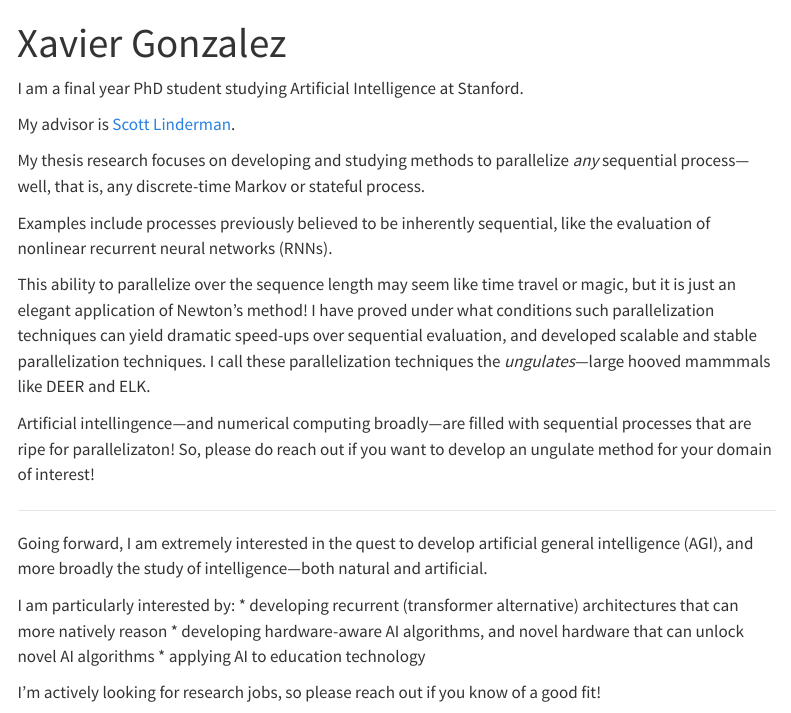
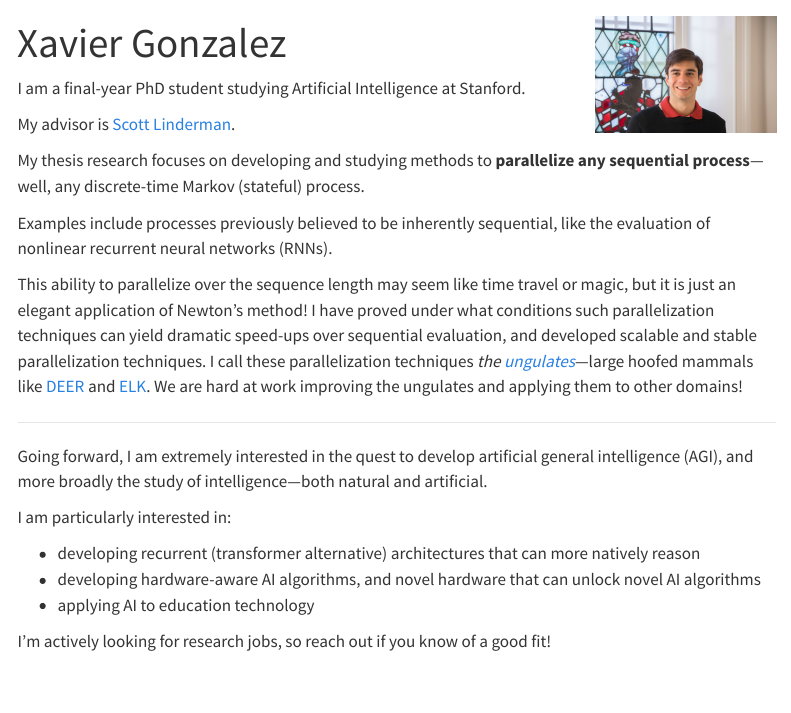
Before and after one commit to xaviergonzalez/xaviergonzalez.github.io, a Quarto document (index.qmd): the page in a window 1100 px wide, from its top. Rendered offline with R 4.5, knitr and Pandoc in place of Quarto, with nearby package versions; menus at the side of the page are left out.

Commit message:
Add photo

```diff
--- a/index.qmd
+++ b/index.qmd
@@ -6,35 +6,29 @@ image: /headshot.jpg
 resources:
     - "headshot.jpg"
 ---
-
 ::: {.column-page-inset-left}
-I am a final year PhD student studying Artificial Intelligence at Stanford.
+![](headshot.jpg){.rounded .intro-pic width=180}
+I am a final-year PhD student studying Artificial Intelligence at Stanford.
 
 My advisor is [Scott Linderman](https://lindermanlab.github.io/).
 
-My thesis research focuses on developing and studying methods to parallelize *any* sequential process---well, that is, any discrete-time Markov or stateful process.
+My thesis research focuses on developing and studying methods to **parallelize any sequential process**---well, any discrete-time Markov (stateful) process.
 
 Examples include processes previously believed to be inherently sequential, like the evaluation of nonlinear recurrent neural networks (RNNs).
 
-This ability to parallelize over the sequence length may seem like time travel or magic, but it is just an elegant application of Newton's method! I have proved under what conditions such parallelization techniques can yield dramatic speed-ups over sequential evaluation, and developed scalable and stable parallelization techniques. I call these parallelization techniques the *ungulates*---large hooved mammmals like DEER and ELK.
-
-Artificial intellingence---and numerical computing broadly---are filled with sequential processes that are ripe for parallelizaton! So, please do reach out if you want to develop an ungulate method for your domain of interest!
+This ability to parallelize over the sequence length may seem like time travel or magic, but it is just an elegant application of Newton's method! I have proved under what conditions such parallelization techniques can yield dramatic speed-ups over sequential evaluation, and developed scalable and stable parallelization techniques. I call these parallelization techniques *the [ungulates](https://colab.research.google.com/github/lindermanlab/hackathons/blob/master/notebooks/elk.ipynb)*---large hoofed mammals like [DEER](https://arxiv.org/abs/2309.12252) and [ELK](https://arxiv.org/abs/2407.19115). We are hard at work improving the ungulates and applying them to other domains!
 
 ------
 
 Going forward, I am extremely interested in the quest to develop artificial general intelligence (AGI), and more broadly the study of intelligence---both natural and artificial.
 
-I am particularly interested by:
-* developing recurrent (transformer alternative) architectures that can more natively reason
-* developing hardware-aware AI algorithms, and novel hardware that can unlock novel AI algorithms
-* applying AI to education technology
+I am particularly interested in:
 
-I'm actively looking for research jobs, so please reach out if you know of a good fit!
+- developing recurrent (transformer alternative) architectures that can more natively reason
+- developing hardware-aware AI algorithms, and novel hardware that can unlock novel AI algorithms
+- applying AI to education technology
 
-
-:::
-::: {.column-margin}
-![](headshot.jpg){.rounded}
+I'm actively looking for research jobs, so reach out if you know of a good fit!
 :::
 
 {{< pagebreak >}}
--- a/styles.css
+++ b/styles.css
@@ -1 +1,9 @@
 /* css styles */
+
+.intro-pic {
+    float: right;
+    /* push image to the right */
+    margin: -60px 0 0.25rem 0.25rem;
+    /* space below + space on left side */
+    display: block;
+}
```
Also changed, not shown: _quarto.yml (+1 -1 lines), .quarto/idx/index.qmd.json, docs/search.json, index.qmd (7 more changed lines), 4 other files.
